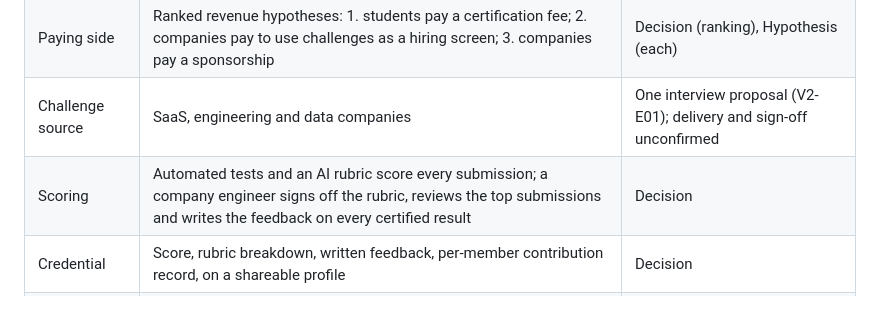
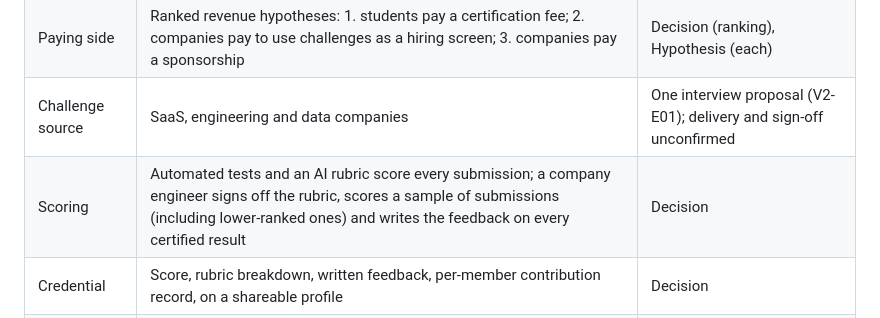
Before and after one commit to lucasavila23/skillbridge, a Markdown page: evidence-log/opportunity.md, the part around the change. Drawn GitHub-style.

Commit message:
Use the experiment card's sampling rule in the ERRC and opportunity
Co-Authored-By: Claude Opus 5.5 <noreply@anthropic.com>
Claude-Session: https://claude.ai/code/session_012Uxk1qrBzvQEc9tMJ1c5TJ

```diff
--- a/evidence-log/opportunity.md
+++ b/evidence-log/opportunity.md
@@ -86,7 +86,7 @@ calibrates the result to a company's bar or records individual contribution.
 | Student user | Same as v1 | Evidence |
 | Paying side | Ranked revenue hypotheses: 1. students pay a certification fee; 2. companies pay to use challenges as a hiring screen; 3. companies pay a sponsorship | Decision (ranking), Hypothesis (each) |
 | Challenge source | SaaS, engineering and data companies | One interview proposal (V2-E01); delivery and sign-off unconfirmed |
-| Scoring | Automated tests and an AI rubric score every submission; a company engineer signs off the rubric, reviews the top submissions and writes the feedback on every certified result | Decision |
+| Scoring | Automated tests and an AI rubric score every submission; a company engineer signs off the rubric, scores a sample of submissions (including lower-ranked ones) and writes the feedback on every certified result | Decision |
 | Credential | Score, rubric breakdown, written feedback, per-member contribution record, on a shareable profile | Decision |
 | Time per challenge | Sized to 2–7 hours | Evidence (survey capacity) |
 
```
Also changed, not shown: evidence-log/ERRC.md (+1 -1 lines).
